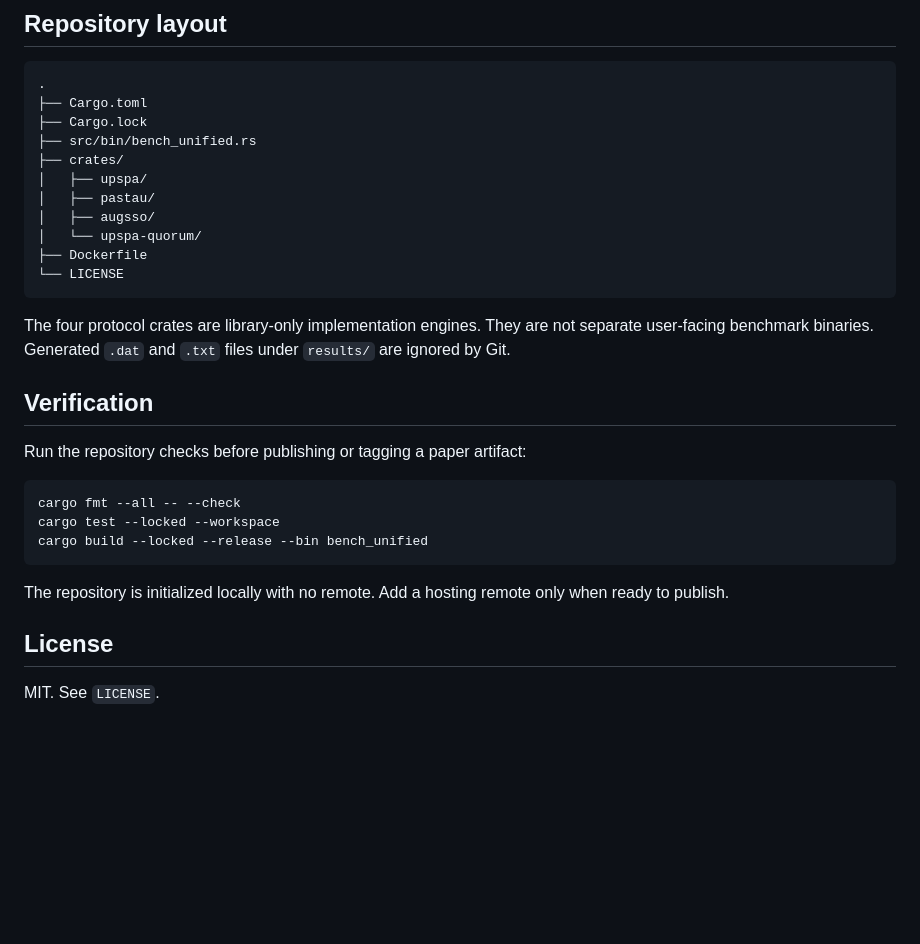
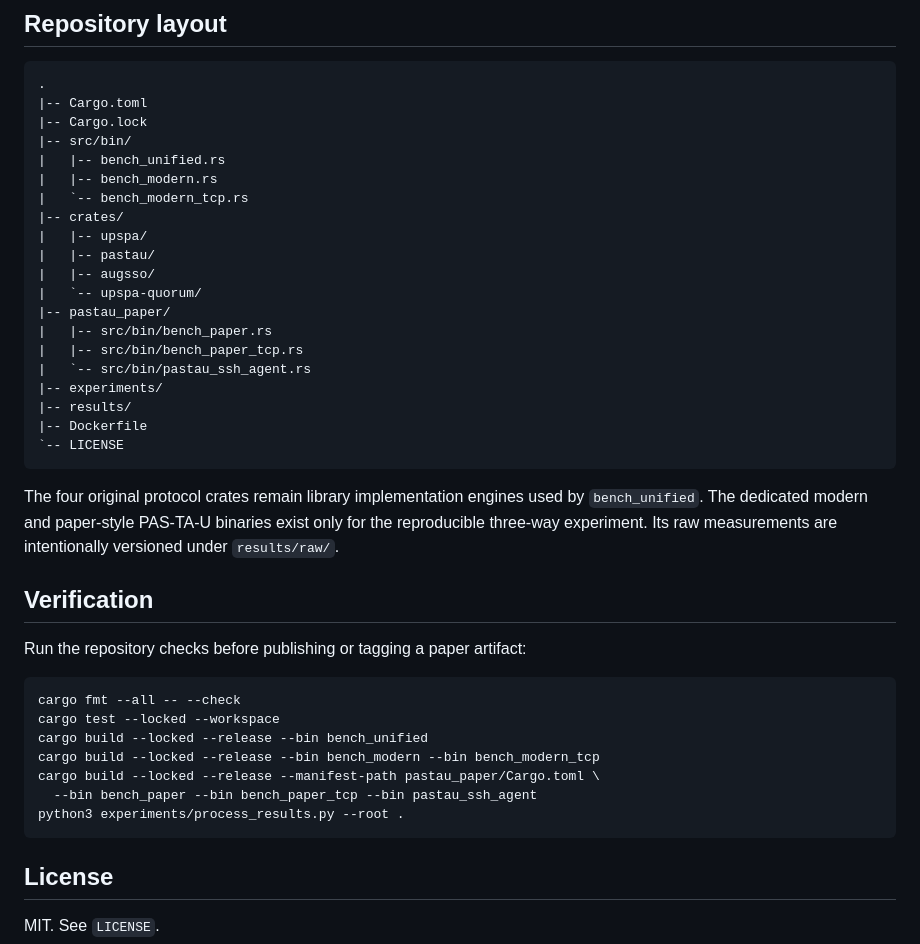
Before and after one commit to rezasaadi/Threshold-Password-Authentication-Protocols, a Markdown page: README.md, the part around one of its changes. GitHub-like rendering; blank space fills up the shorter version.

Commit message:
README file is updated too.

````diff
--- a/README.md
+++ b/README.md
@@ -277,19 +296,28 @@ docker run --rm \
 
 ```text
 .
-├── Cargo.toml
-├── Cargo.lock
-├── src/bin/bench_unified.rs
-├── crates/
-│   ├── upspa/
-│   ├── pastau/
-│   ├── augsso/
-│   └── upspa-quorum/
-├── Dockerfile
-└── LICENSE
+|-- Cargo.toml
+|-- Cargo.lock
+|-- src/bin/
+|   |-- bench_unified.rs
+|   |-- bench_modern.rs
+|   `-- bench_modern_tcp.rs
+|-- crates/
+|   |-- upspa/
+|   |-- pastau/
+|   |-- augsso/
+|   `-- upspa-quorum/
+|-- pastau_paper/
+|   |-- src/bin/bench_paper.rs
+|   |-- src/bin/bench_paper_tcp.rs
+|   `-- src/bin/pastau_ssh_agent.rs
+|-- experiments/
+|-- results/
+|-- Dockerfile
+`-- LICENSE
 ```
 
-The four protocol crates are library-only implementation engines. They are not separate user-facing benchmark binaries. Generated `.dat` and `.txt` files under `results/` are ignored by Git.
+The four original protocol crates remain library implementation engines used by `bench_unified`. The dedicated modern and paper-style PAS-TA-U binaries exist only for the reproducible three-way experiment. Its raw measurements are intentionally versioned under `results/raw/`.
 
 ## Verification
 
@@ -299,9 +327,11 @@ Run the repository checks before publishing or tagging a paper artifact:
 cargo fmt --all -- --check
 cargo test --locked --workspace
 cargo build --locked --release --bin bench_unified
+cargo build --locked --release --bin bench_modern --bin bench_modern_tcp
+cargo build --locked --release --manifest-path pastau_paper/Cargo.toml \
+  --bin bench_paper --bin bench_paper_tcp --bin pastau_ssh_agent
+python3 experiments/process_results.py --root .
 ```
-
-The repository is initialized locally with no remote. Add a hosting remote only when ready to publish.
 
 ## License
 
````
Also changed, not shown: other parts of README.md (+20 -1 lines).
